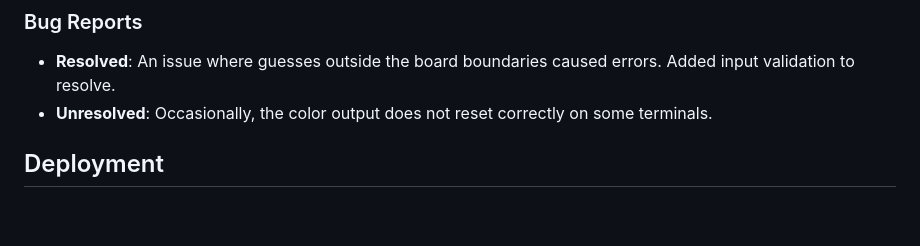
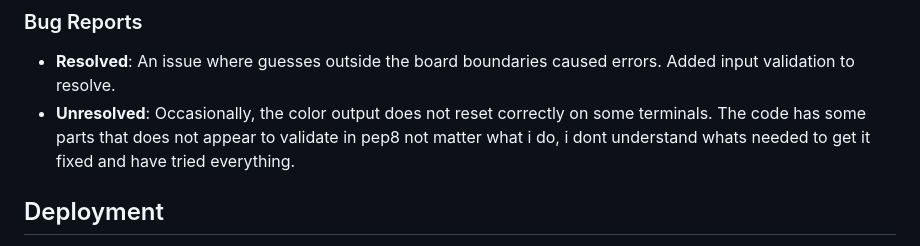
Before and after one commit to LinusMolin98/1223, a Markdown page: README.md, the part around the change. Rendered like a GitHub page; blank space fills up the shorter version.

Commit message:
added about bugs

```diff
--- a/README.md
+++ b/README.md
@@ -132,7 +132,7 @@ This project did not use wireframes due to its nature as a CLI application.
 
 ### Bug Reports
 - **Resolved**: An issue where guesses outside the board boundaries caused errors. Added input validation to resolve.
-- **Unresolved**: Occasionally, the color output does not reset correctly on some terminals.
+- **Unresolved**: Occasionally, the color output does not reset correctly on some terminals. The code has some parts that does not appear to validate in pep8 not matter what i do, i dont understand whats needed to get it fixed and have tried everything.
 
 ## Deployment
 This project is run locally. To start the game, clone the repository and run `python battleship.py` in your terminal, ensuring Python 3.x is installed.
```
